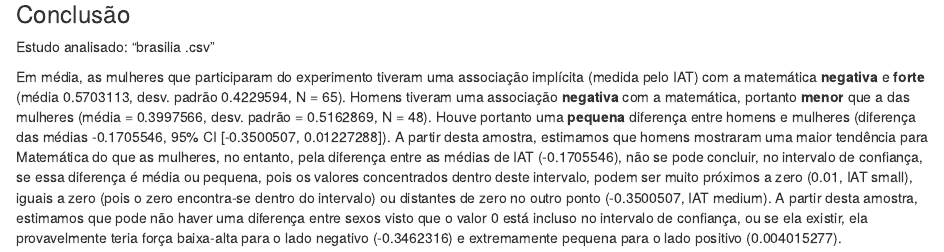
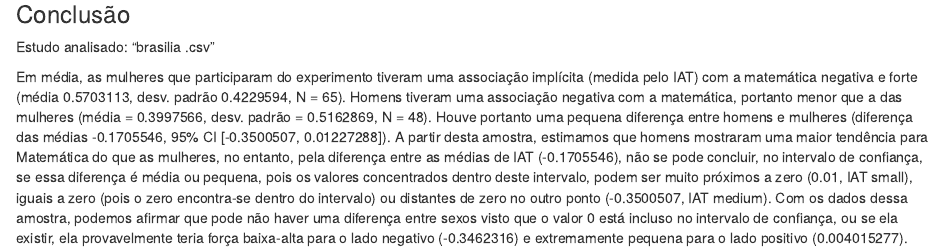
Before and after one commit to felipethamay/inferencia-iat-scores, an R Markdown document (reports/analise-um-lab-parte2.Rmd): the page in a window 1100 px wide, from 4220 px down. Rendered offline with R 4.5, knitr and Pandoc, with nearby package versions; code that draws random numbers runs with fixed seeds of ours; some code elsewhere in the file could not run offline.

Commit message:
Ajuste texto

```diff
--- a/reports/analise-um-lab-parte2.Rmd
+++ b/reports/analise-um-lab-parte2.Rmd
@@ -149,5 +149,4 @@ grid.arrange(p1, p2, ncol = 2)
 
 Estudo analisado: "brasilia .csv"
 
-Em média, as mulheres que participaram do experimento tiveram uma associação implícita (medida pelo IAT) com a matemática **negativa** e **forte** (média 0.5703113, desv. padrão 0.4229594, N = 65). Homens tiveram uma associação **negativa** com a matemática, portanto **menor** que a das mulheres (média = 0.3997566, desv. padrão = 0.5162869, N = 48). Houve portanto uma **pequena** diferença entre homens e mulheres (diferença das médias -0.1705546, 95% CI [-0.3500507, 0.01227288]). A partir desta amostra, estimamos que homens mostraram uma maior tendência para Matemática do que as mulheres, no entanto, pela diferença entre as médias de IAT (-0.1705546), não se pode concluir, no intervalo de confiança, se essa diferença é média ou pequena, pois os valores concentrados dentro deste intervalo, podem ser muito próximos a zero (0.01, IAT small), iguais a zero (pois o zero encontra-se dentro do intervalo) ou distantes de zero no outro ponto (-0.3500507, IAT medium).
-A partir desta amostra, estimamos que pode não haver uma diferença entre sexos visto que o valor 0 está incluso no intervalo de confiança, ou se ela existir, ela provavelmente teria força baixa-alta para o lado negativo (-0.3462316) e extremamente pequena para o lado positivo (0.004015277).
+Em média, as mulheres que participaram do experimento tiveram uma associação implícita (medida pelo IAT) com a matemática negativa e forte (média 0.5703113, desv. padrão 0.4229594, N = 65). Homens tiveram uma associação negativa com a matemática, portanto menor que a das mulheres (média = 0.3997566, desv. padrão = 0.5162869, N = 48). Houve portanto uma pequena diferença entre homens e mulheres (diferença das médias -0.1705546, 95% CI [-0.3500507, 0.01227288]). A partir desta amostra, estimamos que homens mostraram uma maior tendência para Matemática do que as mulheres, no entanto, pela diferença entre as médias de IAT (-0.1705546), não se pode concluir, no intervalo de confiança, se essa diferença é média ou pequena, pois os valores concentrados dentro deste intervalo, podem ser muito próximos a zero (0.01, IAT small), iguais a zero (pois o zero encontra-se dentro do intervalo) ou distantes de zero no outro ponto (-0.3500507, IAT medium). Com os dados dessa amostra, podemos afirmar que pode não haver uma diferença entre sexos visto que o valor 0 está incluso no intervalo de confiança, ou se ela existir, ela provavelmente teria força baixa-alta para o lado negativo (-0.3462316) e extremamente pequena para o lado positivo (0.004015277).
```
